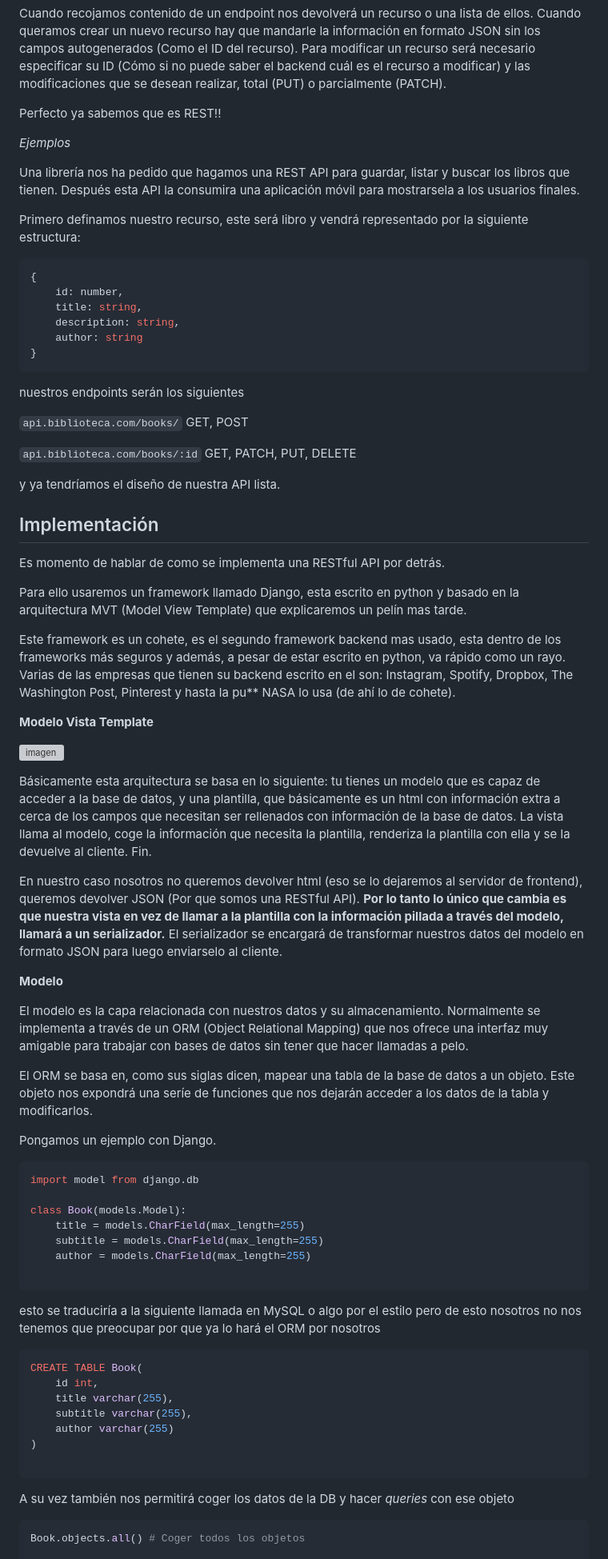
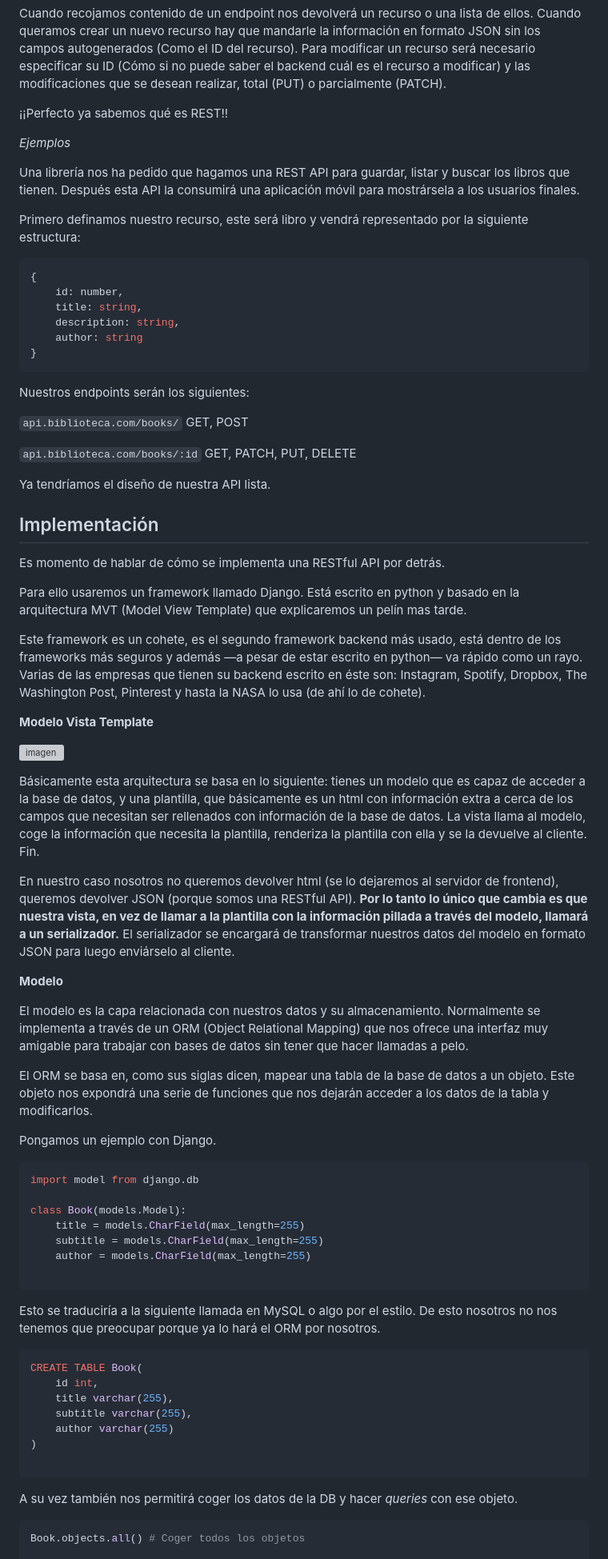
Before and after one commit to deii-ulpgc/documentation, a Markdown page: introductory-guides/guia-del-web-developer-galactico.md, the part around the change printed below. Shown: that part at 80% size. Rendered like a GitHub page; grey boxes are pictures that could not be loaded.

````diff
--- a/introductory-guides/guia-del-web-developer-galactico.md
+++ b/introductory-guides/guia-del-web-developer-galactico.md
@@ -755,11 +758,11 @@ un recurso será necesario especificar su ID (Cómo si no puede saber el backend
 es el recurso a modificar) y las modificaciones que se desean realizar, total (PUT)
 o parcialmente (PATCH).
 
-Perfecto ya sabemos que es REST!!
+¡¡Perfecto ya sabemos qué es REST!!
 
 _Ejemplos_
 
-Una librería nos ha pedido que hagamos una REST API para guardar, listar y buscar los libros que tienen. Después esta API la consumira una aplicación móvil para mostrarsela a los usuarios finales.
+Una librería nos ha pedido que hagamos una REST API para guardar, listar y buscar los libros que tienen. Después esta API la consumirá una aplicación móvil para mostrársela a los usuarios finales.
 
 Primero definamos nuestro recurso, este será libro y vendrá representado por la siguiente estructura:
 
@@ -772,35 +775,35 @@ Primero definamos nuestro recurso, este será libro y vendrá representado por l
 }
 ```
 
-nuestros endpoints serán los siguientes
+Nuestros endpoints serán los siguientes:
 
 `api.biblioteca.com/books/` GET, POST
 
 `api.biblioteca.com/books/:id` GET, PATCH, PUT, DELETE
 
-y ya tendríamos el diseño de nuestra API lista.
+Ya tendríamos el diseño de nuestra API lista.
 
 ## Implementación
 
-Es momento de hablar de como se implementa una RESTful API por detrás.
+Es momento de hablar de cómo se implementa una RESTful API por detrás.
 
-Para ello usaremos un framework llamado Django, esta escrito en python y basado en la arquitectura MVT (Model View Template) que explicaremos un pelín mas tarde.
+Para ello usaremos un framework llamado Django. Está escrito en python y basado en la arquitectura MVT (Model View Template) que explicaremos un pelín mas tarde.
 
-Este framework es un cohete, es el segundo framework backend mas usado, esta dentro de los frameworks más seguros y además, a pesar de estar escrito en python, va rápido como un rayo. Varias de las empresas que tienen su backend escrito en el son: Instagram, Spotify, Dropbox, The Washington Post, Pinterest y hasta la pu** NASA lo usa (de ahí lo de cohete).
+Este framework es un cohete, es el segundo framework backend más usado, está dentro de los frameworks más seguros y además —a pesar de estar escrito en python— va rápido como un rayo. Varias de las empresas que tienen su backend escrito en éste son: Instagram, Spotify, Dropbox, The Washington Post, Pinterest y hasta la NASA lo usa (de ahí lo de cohete).
 
 **Modelo Vista Template**
 
 ![imagen](https://i.ytimg.com/vi/ktJfE4DHrv0/maxresdefault.jpg)
 
-Básicamente esta arquitectura se basa en lo siguiente: tu tienes un modelo que es capaz de acceder a la base de datos, y una plantilla, que básicamente es un html con información extra a cerca de los campos que necesitan ser rellenados con información de la base de datos. La vista llama al modelo, coge la información que necesita la plantilla, renderiza la plantilla con ella y se la devuelve al cliente. Fin.
+Básicamente esta arquitectura se basa en lo siguiente: tienes un modelo que es capaz de acceder a la base de datos, y una plantilla, que básicamente es un html con información extra a cerca de los campos que necesitan ser rellenados con información de la base de datos. La vista llama al modelo, coge la información que necesita la plantilla, renderiza la plantilla con ella y se la devuelve al cliente. Fin.
 
-En nuestro caso nosotros no queremos devolver html (eso se lo dejaremos al servidor de frontend), queremos devolver JSON (Por que somos una RESTful API). **Por lo tanto lo único que cambia es que nuestra vista en vez de llamar a la plantilla con la información pillada a través del modelo, llamará a un serializador.** El serializador se encargará de transformar nuestros datos del modelo en formato JSON para luego enviarselo al cliente.
+En nuestro caso nosotros no queremos devolver html (se lo dejaremos al servidor de frontend), queremos devolver JSON (porque somos una RESTful API). **Por lo tanto lo único que cambia es que nuestra vista, en vez de llamar a la plantilla con la información pillada a través del modelo, llamará a un serializador.** El serializador se encargará de transformar nuestros datos del modelo en formato JSON para luego enviárselo al cliente.
 
 **Modelo**
 
 El modelo es la capa relacionada con nuestros datos y su almacenamiento. Normalmente se implementa a través de un ORM (Object Relational Mapping) que nos ofrece una interfaz muy amigable para trabajar con bases de datos sin tener que hacer llamadas a pelo.
 
-El ORM se basa en, como sus siglas dicen, mapear una tabla de la base de datos a un objeto. Este objeto nos expondrá una seríe de funciones que nos dejarán acceder a los datos de la tabla y modificarlos.
+El ORM se basa en, como sus siglas dicen, mapear una tabla de la base de datos a un objeto. Este objeto nos expondrá una serie de funciones que nos dejarán acceder a los datos de la tabla y modificarlos.
 
 Pongamos un ejemplo con Django.
 
@@ -815,8 +818,7 @@ class Book(models.Model):
 
 ```
 
-esto se traduciría a la siguiente llamada en MySQL o algo por el estilo
-pero de esto nosotros no nos tenemos que preocupar por que ya lo hará el ORM por nosotros
+Esto se traduciría a la siguiente llamada en MySQL o algo por el estilo. De esto nosotros no nos tenemos que preocupar porque ya lo hará el ORM por nosotros.
 
 ```SQL
 CREATE TABLE Book(
@@ -828,7 +830,7 @@ CREATE TABLE Book(
 
 ```
 
-A su vez también nos permitirá coger los datos de la DB y hacer _queries_ con ese objeto
+A su vez también nos permitirá coger los datos de la DB y hacer _queries_ con ese objeto.
 
 ```python
 Book.objects.all() # Coger todos los objetos
````
Also changed, not shown: other parts of introductory-guides/guia-del-web-developer-galactico.md (+86 -83 lines).
